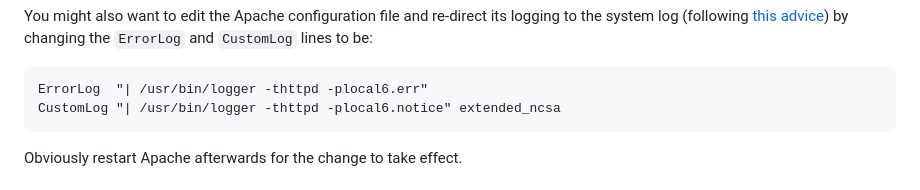
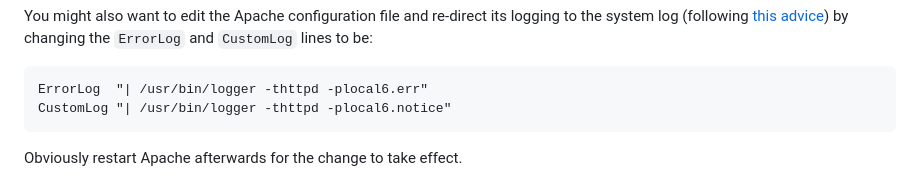
Before and after one commit to RobMeades/watchdog, a Markdown page: software/README.md, the part around the change. GitHub-like rendering.

Commit message:
Corrected Apache log format line.

````diff
--- a/software/README.md
+++ b/software/README.md
@@ -274,8 +274,8 @@ You might also want to edit the Apache configuration file and re-direct its logg
 
 ```
 ErrorLog  "| /usr/bin/logger -thttpd -plocal6.err"
-CustomLog "| /usr/bin/logger -thttpd -plocal6.notice" extended_ncsa
- ```
+CustomLog "| /usr/bin/logger -thttpd -plocal6.notice"
+```
 
 Obviously restart Apache afterwards for the change to take effect.
 
````
